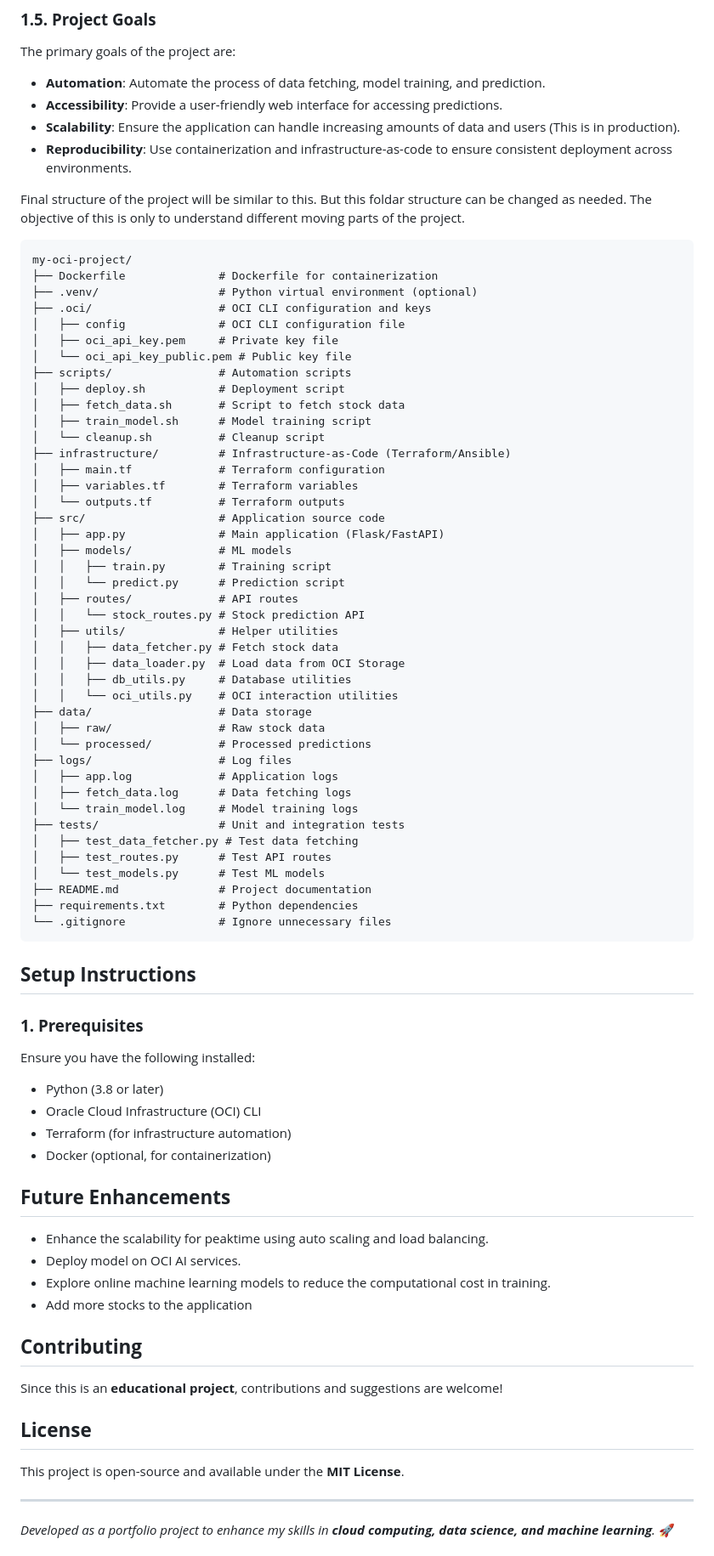
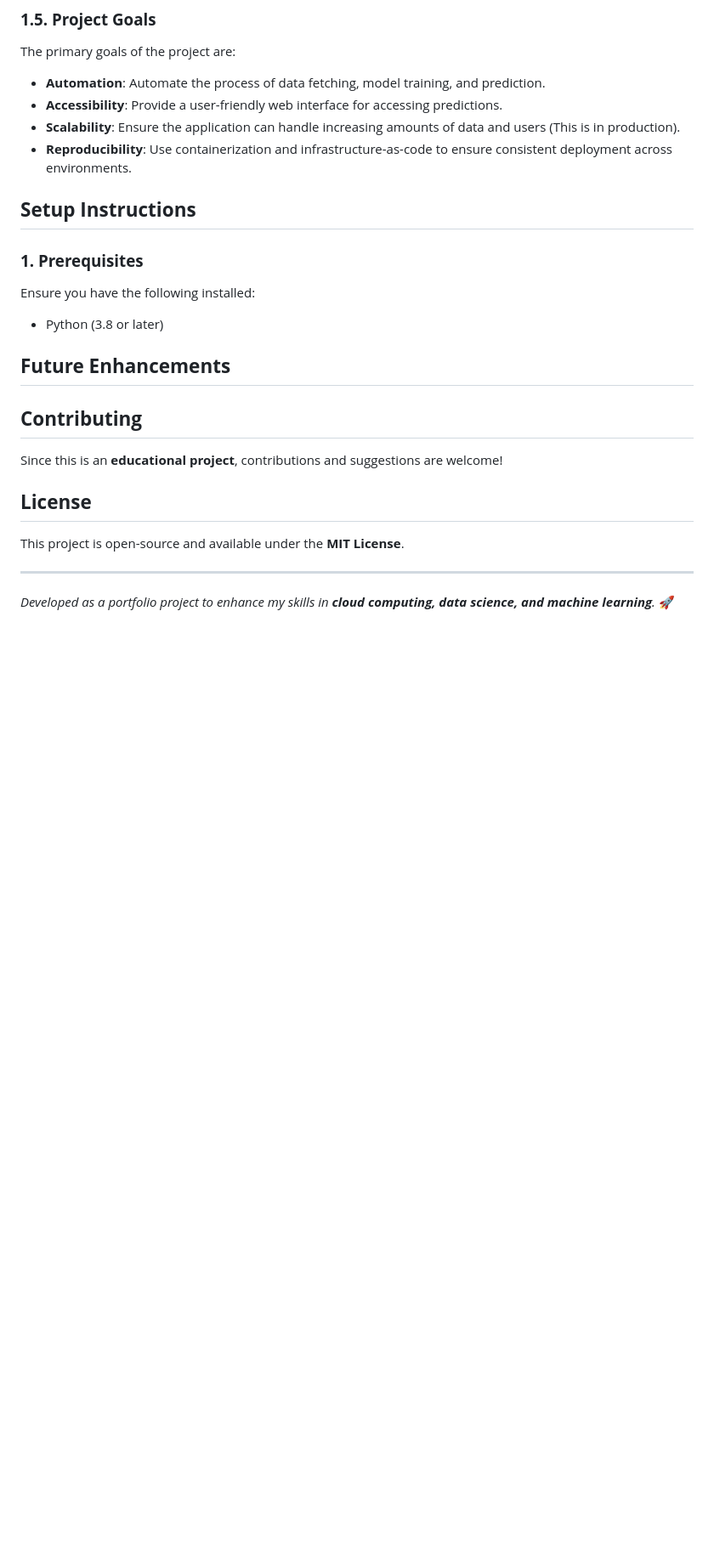
Before and after one commit to Bath1988/Daily-Australian-Stock-Price-Prediction, a Markdown page: README.md, the part around one of its changes. Shown at 85% size. GitHub-like rendering; blank space fills up the shorter version.

Commit message:
In this commit mention the change in cloud provider. AWS is selected over oracle as AWS still provide aws lambda as always free service. Also, The folder final folder structure was removed as it is not aligned with the actual code in the aplication.

````diff
--- a/README.md
+++ b/README.md
@@ -58,67 +58,16 @@ The primary goals of the project are:
 - **Scalability**: Ensure the application can handle increasing amounts of data and users (This is in production).
 - **Reproducibility**: Use containerization and infrastructure-as-code to ensure consistent deployment across environments.
 
-Final structure of the project will be similar to this. But this foldar structure can be changed as needed. The objective of this is only to understand different moving parts of the project.
-```
-my-oci-project/
-├── Dockerfile              # Dockerfile for containerization
-├── .venv/                  # Python virtual environment (optional)
-├── .oci/                   # OCI CLI configuration and keys
-│   ├── config              # OCI CLI configuration file
-│   ├── oci_api_key.pem     # Private key file
-│   └── oci_api_key_public.pem # Public key file
-├── scripts/                # Automation scripts
-│   ├── deploy.sh           # Deployment script
-│   ├── fetch_data.sh       # Script to fetch stock data
-│   ├── train_model.sh      # Model training script
-│   └── cleanup.sh          # Cleanup script
-├── infrastructure/         # Infrastructure-as-Code (Terraform/Ansible)
-│   ├── main.tf             # Terraform configuration
-│   ├── variables.tf        # Terraform variables
-│   └── outputs.tf          # Terraform outputs
-├── src/                    # Application source code
-│   ├── app.py              # Main application (Flask/FastAPI)
-│   ├── models/             # ML models
-│   │   ├── train.py        # Training script
-│   │   └── predict.py      # Prediction script
-│   ├── routes/             # API routes
-│   │   └── stock_routes.py # Stock prediction API
-│   ├── utils/              # Helper utilities
-│   │   ├── data_fetcher.py # Fetch stock data
-│   │   ├── data_loader.py  # Load data from OCI Storage
-│   │   ├── db_utils.py     # Database utilities
-│   │   └── oci_utils.py    # OCI interaction utilities
-├── data/                   # Data storage
-│   ├── raw/                # Raw stock data
-│   └── processed/          # Processed predictions
-├── logs/                   # Log files
-│   ├── app.log             # Application logs
-│   ├── fetch_data.log      # Data fetching logs
-│   └── train_model.log     # Model training logs
-├── tests/                  # Unit and integration tests
-│   ├── test_data_fetcher.py # Test data fetching
-│   ├── test_routes.py      # Test API routes
-│   └── test_models.py      # Test ML models
-├── README.md               # Project documentation
-├── requirements.txt        # Python dependencies
-└── .gitignore              # Ignore unnecessary files
-```
+
 
 ## **Setup Instructions**
 
 ### **1. Prerequisites**
 Ensure you have the following installed:
 - Python (3.8 or later)
-- Oracle Cloud Infrastructure (OCI) CLI
-- Terraform (for infrastructure automation)
-- Docker (optional, for containerization)
 
 
 ## **Future Enhancements**
-- Enhance the scalability for peaktime using auto scaling and load balancing.
-- Deploy model on OCI AI services.
-- Explore online machine learning models to reduce the computational cost in training.
-- Add more stocks to the application
 
 ## **Contributing**
 Since this is an **educational project**, contributions and suggestions are welcome!
````
Also changed, not shown: other parts of README.md (+8 -8 lines).
